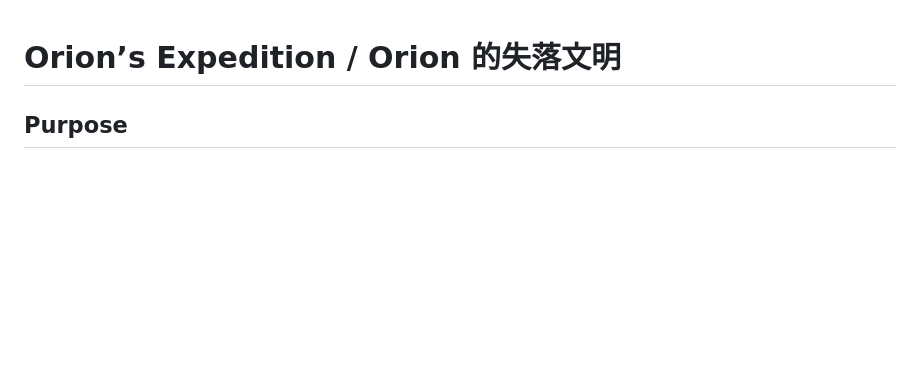
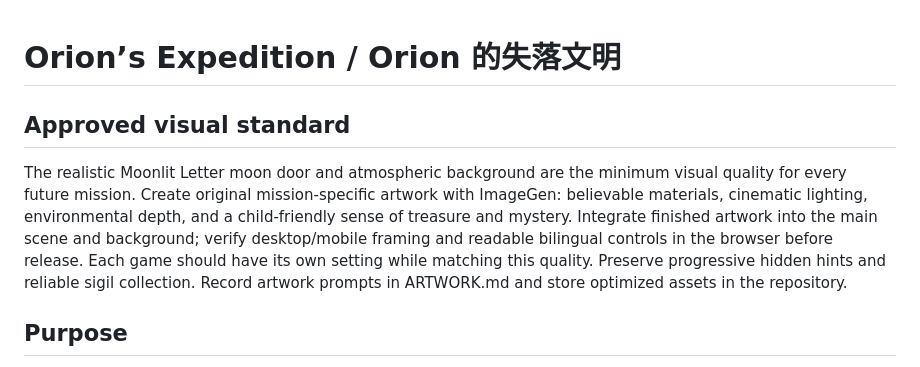
Before and after one commit to teze3808/orion-games, a Markdown page: PROJECT.md, the part around the change. GitHub-like rendering; blank space fills up the shorter version.

```diff
--- a/PROJECT.md
+++ b/PROJECT.md
@@ -1,4 +1,7 @@
 # Orion’s Expedition / Orion 的失落文明
+
+## Approved visual standard
+The realistic Moonlit Letter moon door and atmospheric background are the minimum visual quality for every future mission. Create original mission-specific artwork with ImageGen: believable materials, cinematic lighting, environmental depth, and a child-friendly sense of treasure and mystery. Integrate finished artwork into the main scene and background; verify desktop/mobile framing and readable bilingual controls in the browser before release. Each game should have its own setting while matching this quality. Preserve progressive hidden hints and reliable sigil collection. Record artwork prompts in ARTWORK.md and store optimized assets in the repository.
 
 ## Purpose
 Build an expandable collection of treasure, mystery, and puzzle games that teach Orion computing and mathematics through discovery. The story is a lost civilization whose mysteries yield unique sigils (符印). New islands and missions can keep joining the world; ten is the initial collection, not a permanent limit.
```
Also changed, not shown: AGENTS.md (+3 -0 lines).
